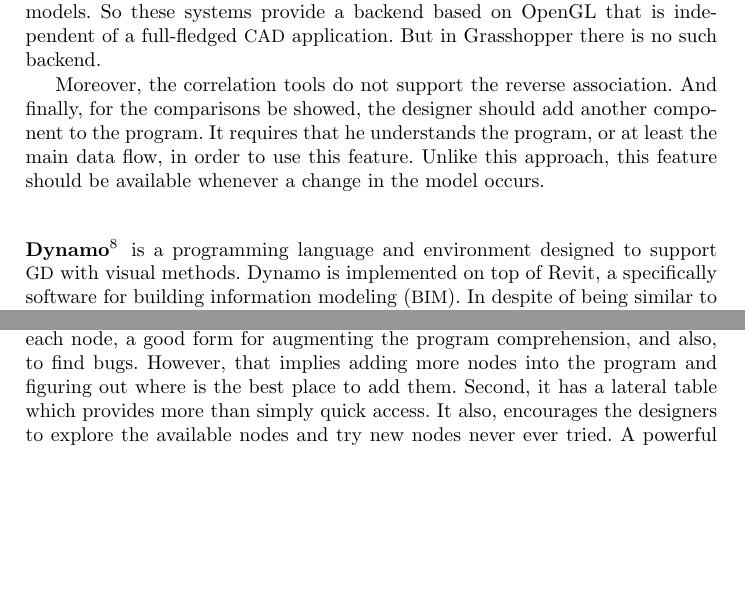
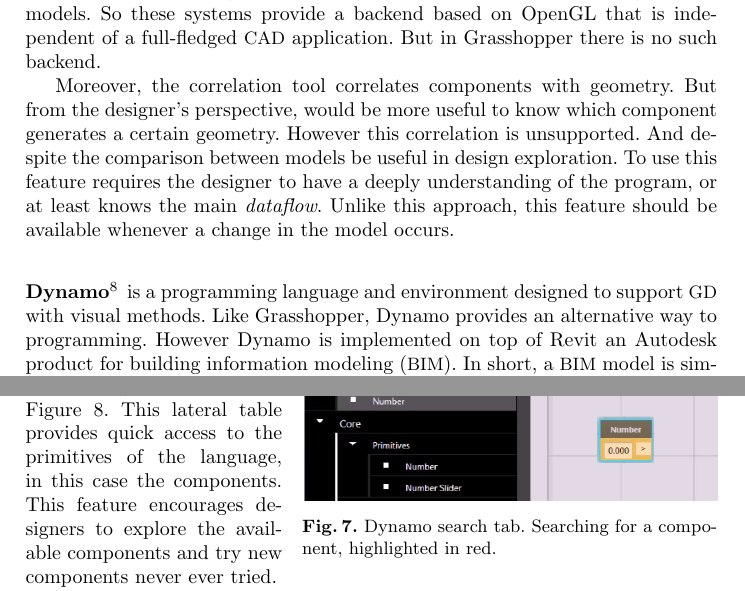
Before and after one commit to gui-/thesis, a LaTeX paper (report/report.tex, which reads report/sections/5-related-work.tex): two parts of page 13 of 17, joined at a grey line, cut so that both start at the same text, the shorter picture padded with empty space. Compiled offline with pdfLaTeX.

Commit message:
adding new figures to the report

```diff
--- a/report/sections/5-related-work.tex
+++ b/report/sections/5-related-work.tex
@@ -201,8 +201,31 @@
 
 Mainly, the Grasshopper interactivity depends on the immediate feedback tool. However, this tool will never scale for arbitrarily complex programs. Because the \ac{cad}'s renders are not designed to process the huge amount of information generated by the \ac{gd} methods. Systems such as DesignScript and Rosetta improve this problem by sidestepping most of the functionality of traditional \ac{cad} tools and focusing only on the generation and visualization of geometric models. So these systems provide a backend based on OpenGL that is independent of a full-fledged \ac{cad} application. But in Grasshopper there is no such backend.
 
-Moreover, the correlation tools do not support the reverse association. And finally, for the comparisons be showed, the designer should add another component to the program. It requires that he understands the program, or at least the main data flow, in order to use this feature. Unlike this approach, this feature should be available whenever a change in the model occurs.
+Moreover, the correlation tool correlates components with geometry. But from the designer's perspective, would be more useful to know which component generates a certain geometry. However this correlation is unsupported. And despite the comparison between models be useful in design exploration. To use this feature requires the designer to have a deeply understanding of the program, or at least knows the main \textit{dataflow}. Unlike this approach, this feature should be available whenever a change in the model occurs.
 %%%%%%%%%%%%%%%%%%%%%%%%%%%%%%%%%%%%%%%%%%%%%%%%%%%%%%%%%%%%%%%%%%%%%%%%%%%%%%%%%%%%%%%%%%%%%%%%%%%%%%%%%
-\subsubsection{Dynamo\protect\footnote{\texttt{http://dynamobim.com/}}} is a programming language and environment designed to support \ac{gd} with visual methods. Dynamo is implemented on top of Revit, a specifically software for \ac{bim}. In despite of being similar to the Grasshopper features, there are features in Dynamo which are worth seeing. First, is the ability to add watchers to the output nodes. In Figure~\ref{fig:dynamo}, a single point is being showed in three views, (1) textually in the watch, (2) graphically in the watch 3D and (3) in the model, at background. It allows inspect individually each node, a good form for augmenting the program comprehension, and also, to find bugs. However, that implies adding more nodes into the program and figuring out where is the best place to add them. Second, it has a lateral table which provides more than simply quick access. It also, encourages the designers to explore the available nodes and try new nodes never ever tried. A powerful feature to get new ideas.
+\subsubsection{Dynamo\protect\footnote{\texttt{http://dynamobim.com/}}} is a programming language and environment designed to support \ac{gd} with visual methods. Like Grasshopper, Dynamo provides an alternative way to programming. However Dynamo is implemented on top of Revit an Autodesk product for \ac{bim}. In short, a \ac{bim} model is similar to a \ac{cad} model but it covers more than just geometry. It also covers spatial relationships, light analysis, geographic information, and quantities and properties of building components, such as manufacturers' details. Consequently, a \ac{bim} model is more straightforward to reproduce than a \ac{cad} model.
 
-The programming environments that supports \ac{vpls} are popular between the novice programmers. The smooth learn curve, and perhaps the style of the \ac{ui} elements, are attractive for beginners. However, as the {\small VPL} programs become large and complex it requires more time to understand, maintain, and adapt to new requirements, than {\small TPL} programs~\cite{leitao2011programming}. So, despite spending more time and effort to learn \ac{tpls}, the learners have their time quickly recovered, once the complexity of the design task becomes sufficiently large. For this, lets see the available programming environments for \ac{tpls}.
+\iffalse
+\begin{figure}[!htbp]
+	\vspace{-15pt}
+	\begin{center}
+  		\includegraphics[width=0.8\textwidth]{img/dynam-tab}
+   	\end{center}
+   	\vspace{-15pt}
+    \caption{Dynamo search tab.}
+  \label{fig:dynam}
+\end{figure}
+\fi
+
+\begin{wrapfigure}{r}{0.6\textwidth}
+  \vspace{-20pt}
+  \begin{center}
+    \includegraphics[width=0.6\textwidth]{img/dynam-tab}
+  \end{center}
+  \vspace{-15pt}
+ \caption{Dynamo search tab. Searching for a component, highlighted in red.}
+  \vspace{-15pt}
+    \label{fig:dynam}
+\end{wrapfigure}
+
+Dynamo provides a set of tools similar to Grasshopper, particularly it provides a searching table as shows Figure~\ref{fig:dynam}. This lateral table provides quick access to the primitives of the language, in this case the components. This feature encourages designers to explore the available components and try new components never ever tried.
```
Also changed, not shown: report/img/dynam-tab.png (added), report/img/dynam.png (added), report/img/mathematica.png (added), report/sections/5-related-work.tex (19 more changed lines).
